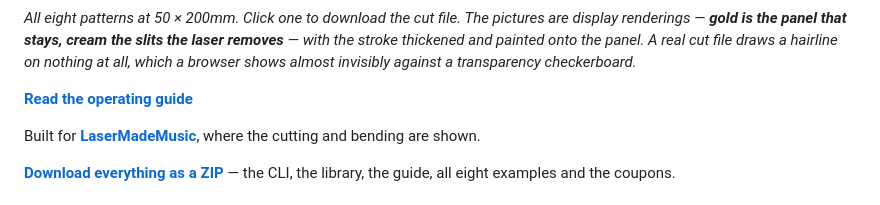
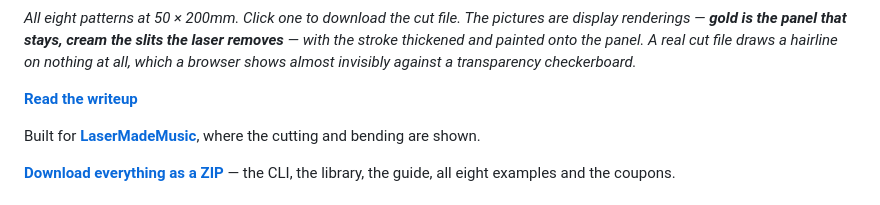
Before and after one commit to Gernreich/living-hinge, a Markdown page: README.md, the part around the change. Rendered like a GitHub page.

Commit message:
README: one phrase for the writeup link, and put it after the picture
"Read the writeup" everywhere. Three READMEs disagreed: living-hinge said
"Read the operating guide", the torus said "Read the build writeup", and
knotwork said "Read the writeups" -- plural, though the link goes to a single
landing page that leads to both.

The torus also had the link above its figure rather than below it, so the
sequence now matches the other six: picture, caption, then where to read more.

```diff
--- a/README.md
+++ b/README.md
@@ -37,7 +37,7 @@ with the stroke thickened and painted onto the panel. A real cut file draws a ha
 nothing at all, which a browser shows almost invisibly against a transparency
 checkerboard.*
 
-**[Read the operating guide](https://gernreich.github.io/living-hinge/)**
+**[Read the writeup](https://gernreich.github.io/living-hinge/)**
 
 Built for **[LaserMadeMusic](https://www.youtube.com/@LaserMadeMusic)**, where the cutting
 and bending are shown.
```
